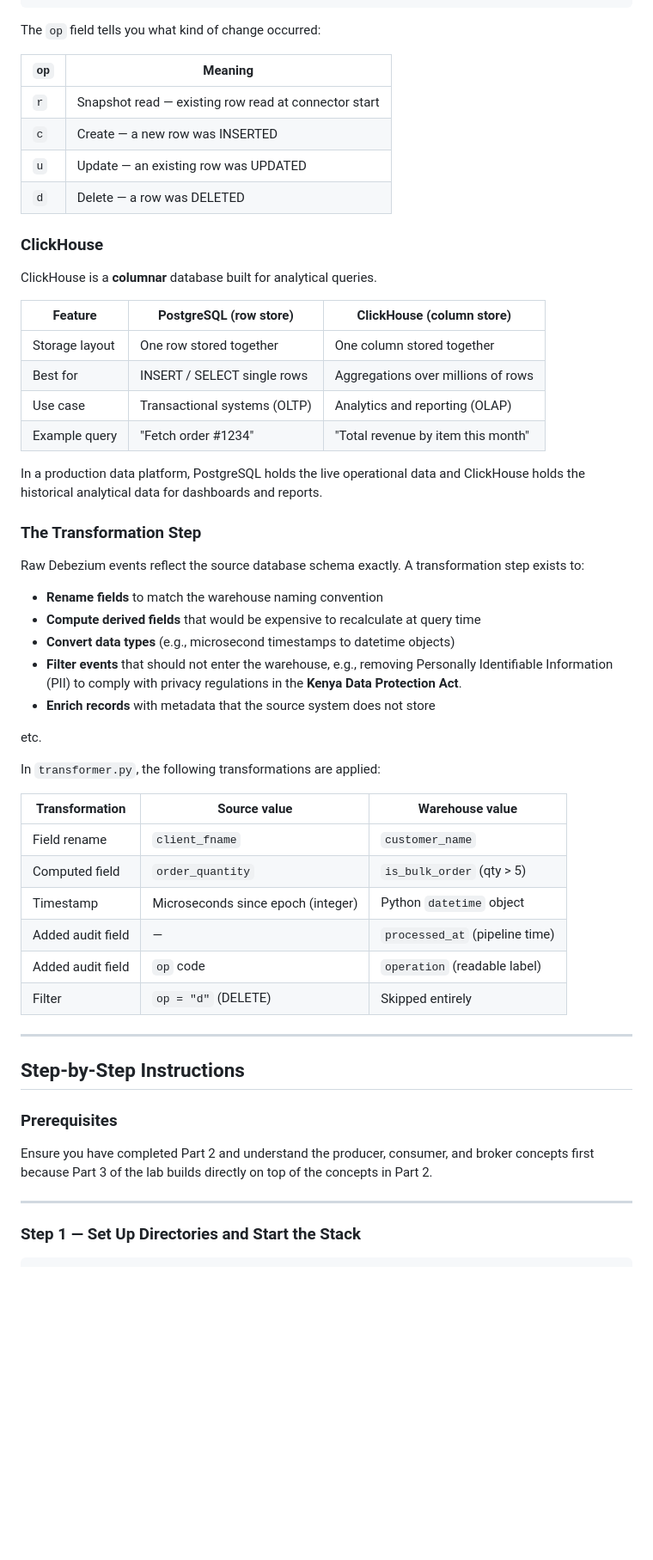
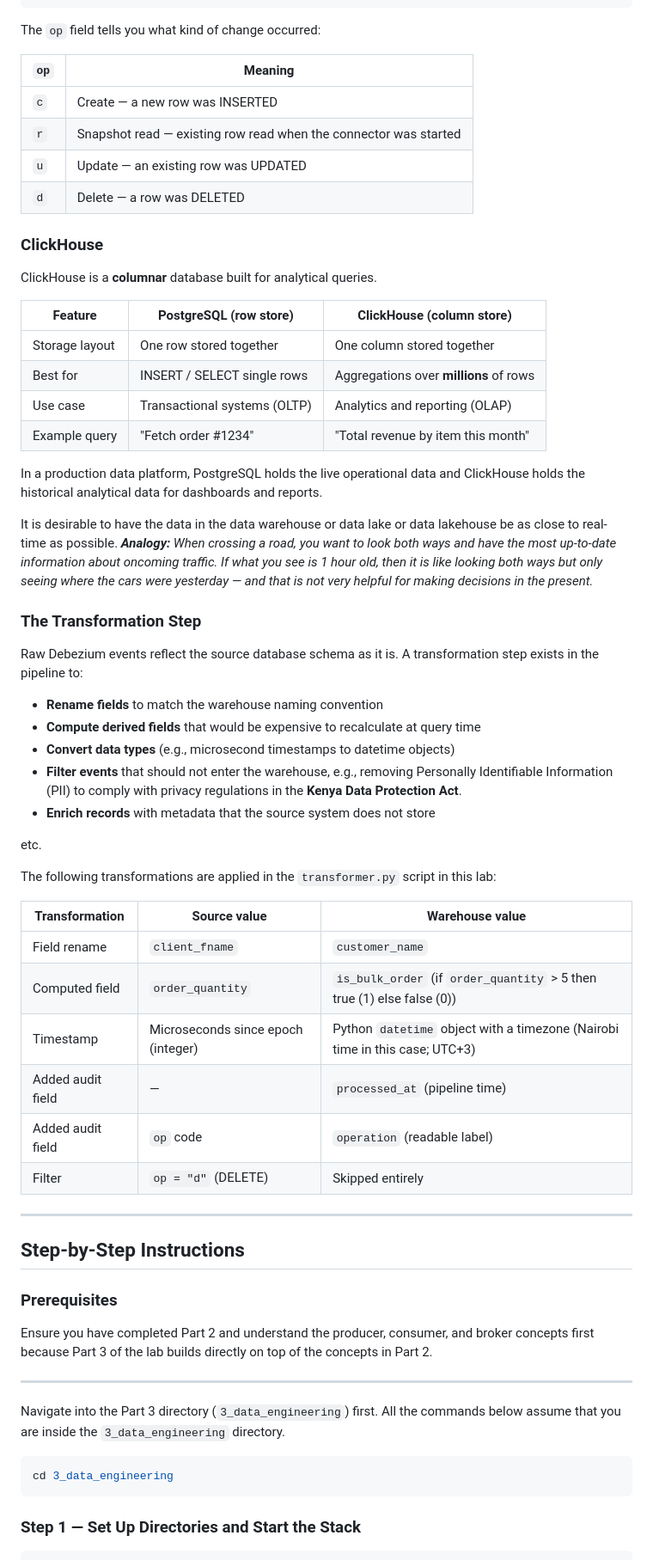
Before and after one commit to course-files/Kafka, a Markdown page: 3_data_engineering/instructions_for_project_setup.md, the part around the change printed below. Shown: that part at 86% size. Drawn GitHub-style; blank space fills up the shorter version.

````diff
--- a/3_data_engineering/instructions_for_project_setup.md
+++ b/3_data_engineering/instructions_for_project_setup.md
@@ -109,32 +109,34 @@ Each Debezium event has this structure:
 
 The `op` field tells you what kind of change occurred:
 
-| `op` | Meaning                                              |
-|------|------------------------------------------------------|
-| `r`  | Snapshot read — existing row read at connector start |
-| `c`  | Create — a new row was INSERTED                      |
-| `u`  | Update — an existing row was UPDATED                 |
-| `d`  | Delete — a row was DELETED                           |
+| `op` | Meaning                                                          |
+|------|------------------------------------------------------------------|
+| `c`  | Create — a new row was INSERTED                                  |
+| `r`  | Snapshot read — existing row read when the connector was started |
+| `u`  | Update — an existing row was UPDATED                             |
+| `d`  | Delete — a row was DELETED                                       |
 
 ### ClickHouse
 
 ClickHouse is a **columnar** database built for analytical queries.
 
-| Feature        | PostgreSQL (row store)       | ClickHouse (column store)          |
-|----------------|------------------------------|------------------------------------|
-| Storage layout | One row stored together      | One column stored together         |
-| Best for       | INSERT / SELECT single rows  | Aggregations over millions of rows |
-| Use case       | Transactional systems (OLTP) | Analytics and reporting (OLAP)     |
-| Example query  | "Fetch order #1234"          | "Total revenue by item this month" |
+| Feature        | PostgreSQL (row store)       | ClickHouse (column store)              |
+|----------------|------------------------------|----------------------------------------|
+| Storage layout | One row stored together      | One column stored together             |
+| Best for       | INSERT / SELECT single rows  | Aggregations over **millions** of rows |
+| Use case       | Transactional systems (OLTP) | Analytics and reporting (OLAP)         |
+| Example query  | "Fetch order #1234"          | "Total revenue by item this month"     |
 
 In a production data platform, PostgreSQL holds the live operational
 data and ClickHouse holds the historical analytical data for dashboards
 and reports.
 
+It is desirable to have the data in the data warehouse or data lake or data lakehouse be as close to real-time as possible. ***Analogy:** When crossing a road, you want to look both ways and have the most up-to-date information about oncoming traffic. If what you see is 1 hour old, then it is like looking both ways but only seeing where the cars were yesterday — and that is not very helpful for making decisions in the present.*
+
 ### The Transformation Step
 
-Raw Debezium events reflect the source database schema exactly. A
-transformation step exists to:
+Raw Debezium events reflect the source database schema as it is. A
+transformation step exists in the pipeline to:
 
 - **Rename fields** to match the warehouse naming convention
 - **Compute derived fields** that would be expensive to recalculate at query time
@@ -146,16 +148,16 @@ regulations in the **Kenya Data Protection Act**.
 
 etc.
 
-In `transformer.py`, the following transformations are applied:
+The following transformations are applied in the `transformer.py` script in this lab:
 
-| Transformation    | Source value                       | Warehouse value                |
-|-------------------|------------------------------------|--------------------------------|
-| Field rename      | `client_fname`                     | `customer_name`                |
-| Computed field    | `order_quantity`                   | `is_bulk_order` (qty > 5)      |
-| Timestamp         | Microseconds since epoch (integer) | Python `datetime` object       |
-| Added audit field | —                                  | `processed_at` (pipeline time) |
-| Added audit field | `op` code                          | `operation` (readable label)   |
-| Filter            | `op = "d"` (DELETE)                | Skipped entirely               |
+| Transformation    | Source value                       | Warehouse value                                                             |
+|-------------------|------------------------------------|-----------------------------------------------------------------------------|
+| Field rename      | `client_fname`                     | `customer_name`                                                             |
+| Computed field    | `order_quantity`                   | `is_bulk_order` (if `order_quantity` > 5 then true (1) else false (0))      |
+| Timestamp         | Microseconds since epoch (integer) | Python `datetime` object with a timezone (Nairobi time in this case; UTC+3) |
+| Added audit field | —                                  | `processed_at` (pipeline time)                                              |
+| Added audit field | `op` code                          | `operation` (readable label)                                                |
+| Filter            | `op = "d"` (DELETE)                | Skipped entirely                                                            |
 
 ---
 
@@ -169,6 +171,14 @@ the concepts in Part 2.
 
 ---
 
+
+Navigate into the Part 3 directory (`3_data_engineering`) first. All the
+commands below assume that you are inside the `3_data_engineering` directory.
+
+```bash
+cd 3_data_engineering
+```
+
 ### Step 1 — Set Up Directories and Start the Stack
 
 ```bash
````
Also changed, not shown: other parts of 3_data_engineering/instructions_for_project_setup.md (+46 -22 lines), 3_data_engineering/kafka-connect/connector-config.json_documented_version.md (added, +54 -0 lines), assets/images/DataGrip_Output.png (added), 4 other files.
